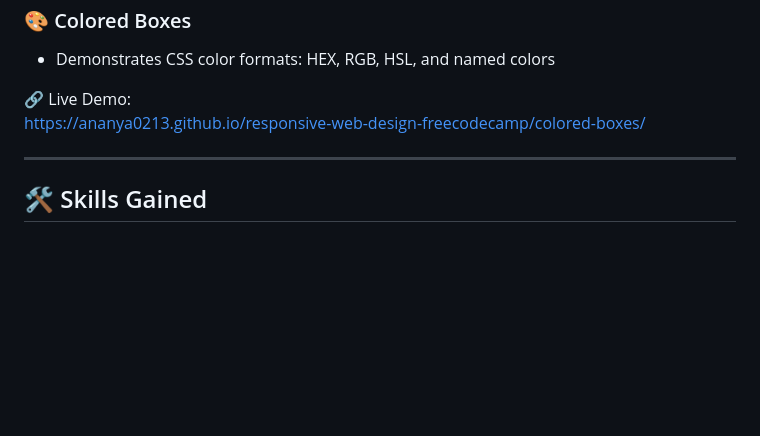
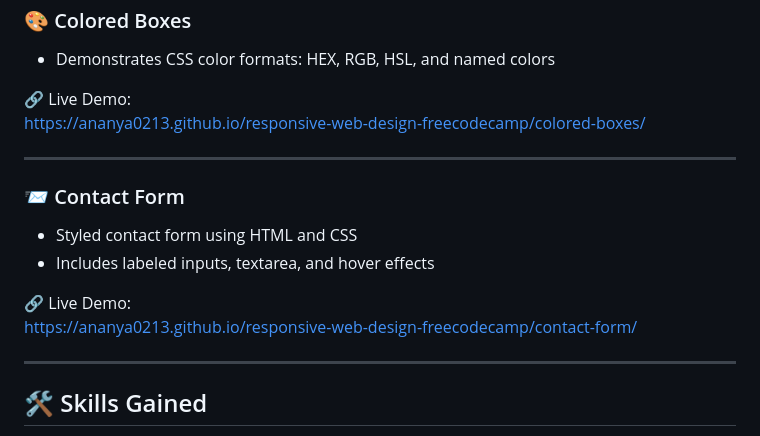
Before and after one commit to Ananya0213/responsive-web-design-freecodecamp, a Markdown page: README.md, the part around the change. Rendered like a GitHub page; blank space fills up the shorter version.

```diff
--- a/README.md
+++ b/README.md
@@ -146,6 +146,14 @@ https://ananya0213.github.io/responsive-web-design-freecodecamp/job-application-
 https://ananya0213.github.io/responsive-web-design-freecodecamp/colored-boxes/
 
 ----
+### 📨 Contact Form
+- Styled contact form using HTML and CSS
+- Includes labeled inputs, textarea, and hover effects
+
+🔗 Live Demo:
+https://ananya0213.github.io/responsive-web-design-freecodecamp/contact-form/
+
+---
 ## 🛠️ Skills Gained
 - HTML5 semantic structure
 - Document metadata and accessibility basics
```
